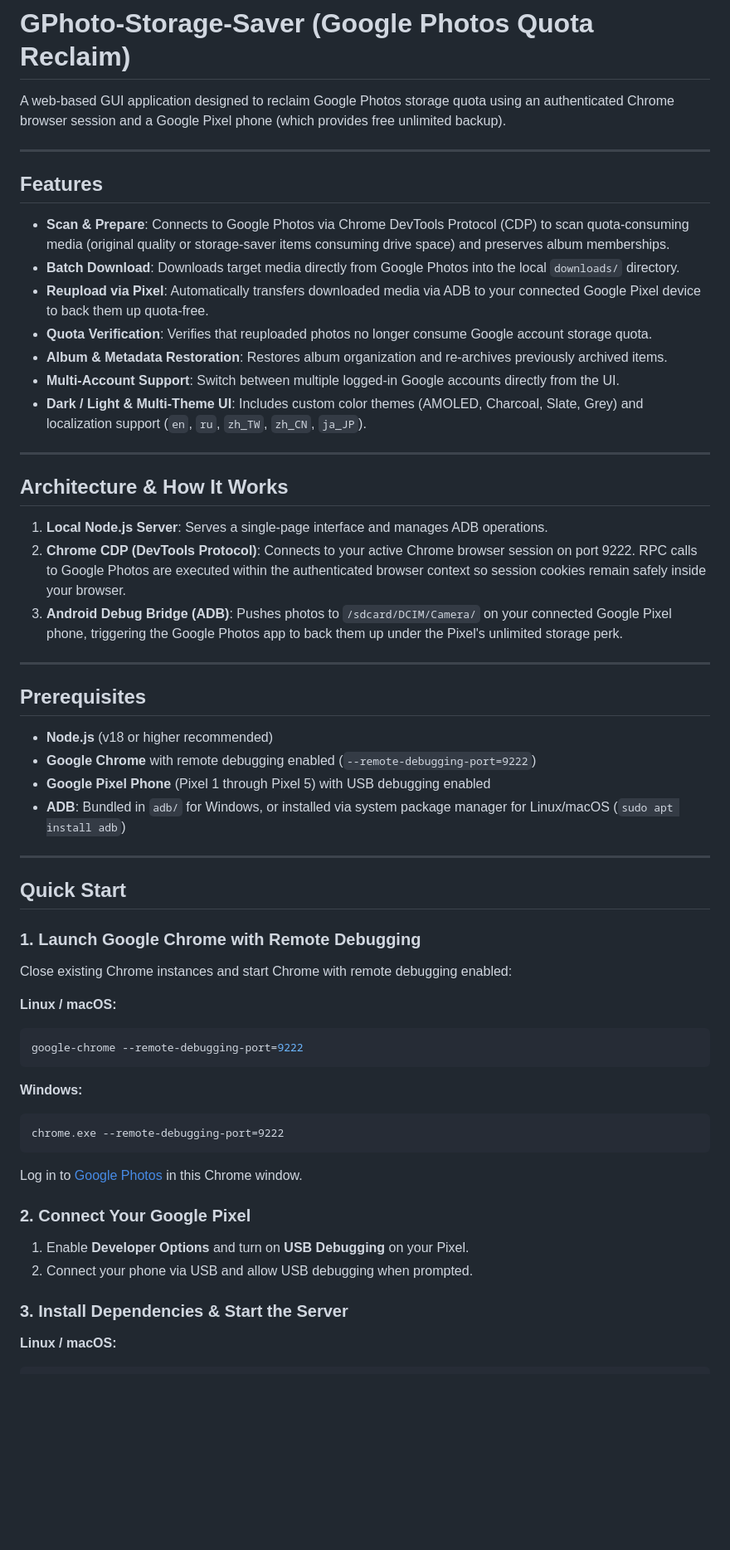
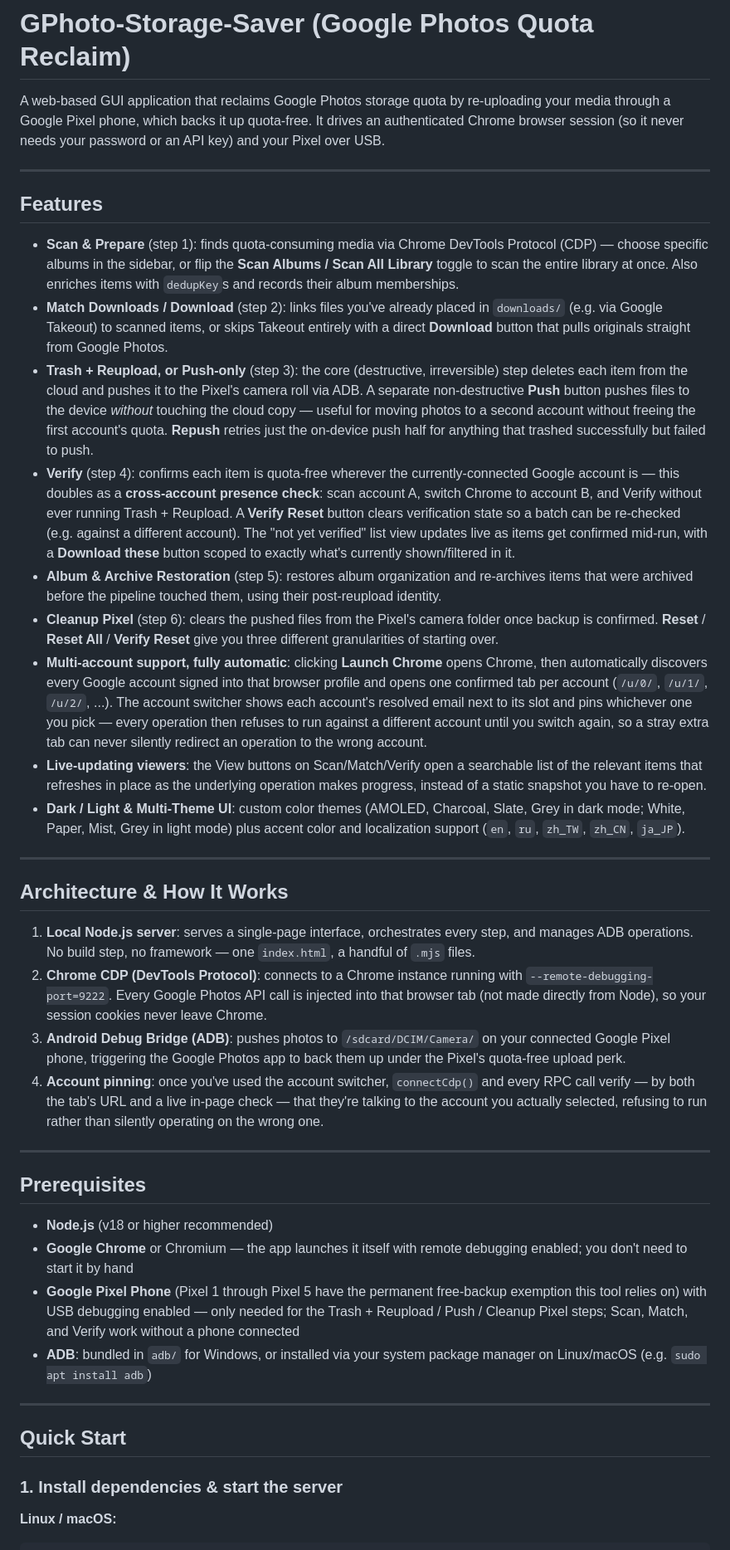
Before and after one commit to TharaBhaiDoraemon/GPhoto-Storage-Saver, a Markdown page: README.md, the part around one of its changes. Shown at 83% size. Drawn GitHub-style; blank space fills up the shorter version.

Commit message:
Update README to match current feature set
The previous README described an older, pre-merge version of the pipeline
(separate album-selection step, manual Chrome launch instructions, no
mention of Push/Repush, cross-account verify, live-updating viewers, or
automatic multi-account tab discovery). Rewrites Features, Architecture,
Prerequisites, and Quick Start to match what the app actually does now,
and adds the missing Dead Code Audit doc link.

Co-Authored-By: Claude Sonnet 5 <noreply@anthropic.com>
Claude-Session: https://claude.ai/code/session_017iHV6SK7GaqvtiZYvbqAn9

````diff
--- a/README.md
+++ b/README.md
@@ -1,62 +1,84 @@
 # GPhoto-Storage-Saver (Google Photos Quota Reclaim)
 
-A web-based GUI application designed to reclaim Google Photos storage quota using an authenticated Chrome browser session and a Google Pixel phone (which provides free unlimited backup).
+A web-based GUI application that reclaims Google Photos storage quota by re-uploading your media
+through a Google Pixel phone, which backs it up quota-free. It drives an authenticated Chrome
+browser session (so it never needs your password or an API key) and your Pixel over USB.
 
 ---
 
 ## Features
 
-- **Scan & Prepare**: Connects to Google Photos via Chrome DevTools Protocol (CDP) to scan quota-consuming media (original quality or storage-saver items consuming drive space) and preserves album memberships.
-- **Batch Download**: Downloads target media directly from Google Photos into the local `downloads/` directory.
-- **Reupload via Pixel**: Automatically transfers downloaded media via ADB to your connected Google Pixel device to back them up quota-free.
-- **Quota Verification**: Verifies that reuploaded photos no longer consume Google account storage quota.
-- **Album & Metadata Restoration**: Restores album organization and re-archives previously archived items.
-- **Multi-Account Support**: Switch between multiple logged-in Google accounts directly from the UI.
-- **Dark / Light & Multi-Theme UI**: Includes custom color themes (AMOLED, Charcoal, Slate, Grey) and localization support (`en`, `ru`, `zh_TW`, `zh_CN`, `ja_JP`).
+- **Scan & Prepare** (step 1): finds quota-consuming media via Chrome DevTools Protocol (CDP) —
+  choose specific albums in the sidebar, or flip the **Scan Albums / Scan All Library** toggle to
+  scan the entire library at once. Also enriches items with `dedupKey`s and records their album
+  memberships.
+- **Match Downloads / Download** (step 2): links files you've already placed in `downloads/`
+  (e.g. via Google Takeout) to scanned items, or skips Takeout entirely with a direct **Download**
+  button that pulls originals straight from Google Photos.
+- **Trash + Reupload, or Push-only** (step 3): the core (destructive, irreversible) step deletes
+  each item from the cloud and pushes it to the Pixel's camera roll via ADB. A separate
+  non-destructive **Push** button pushes files to the device *without* touching the cloud copy —
+  useful for moving photos to a second account without freeing the first account's quota.
+  **Repush** retries just the on-device push half for anything that trashed successfully but
+  failed to push.
+- **Verify** (step 4): confirms each item is quota-free wherever the currently-connected Google
+  account is — this doubles as a **cross-account presence check**: scan account A, switch Chrome
+  to account B, and Verify without ever running Trash + Reupload. A **Verify Reset** button clears
+  verification state so a batch can be re-checked (e.g. against a different account). The
+  "not yet verified" list view updates live as items get confirmed mid-run, with a **Download
+  these** button scoped to exactly what's currently shown/filtered in it.
+- **Album & Archive Restoration** (step 5): restores album organization and re-archives items that
+  were archived before the pipeline touched them, using their post-reupload identity.
+- **Cleanup Pixel** (step 6): clears the pushed files from the Pixel's camera folder once backup is
+  confirmed. **Reset** / **Reset All** / **Verify Reset** give you three different granularities of
+  starting over.
+- **Multi-account support, fully automatic**: clicking **Launch Chrome** opens Chrome, then
+  automatically discovers every Google account signed into that browser profile and opens one
+  confirmed tab per account (`/u/0/`, `/u/1/`, `/u/2/`, ...). The account switcher shows each
+  account's resolved email next to its slot and pins whichever one you pick — every operation then
+  refuses to run against a different account until you switch again, so a stray extra tab can
+  never silently redirect an operation to the wrong account.
+- **Live-updating viewers**: the View buttons on Scan/Match/Verify open a searchable list of the
+  relevant items that refreshes in place as the underlying operation makes progress, instead of a
+  static snapshot you have to re-open.
+- **Dark / Light & Multi-Theme UI**: custom color themes (AMOLED, Charcoal, Slate, Grey in dark
+  mode; White, Paper, Mist, Grey in light mode) plus accent color and localization support (`en`,
+  `ru`, `zh_TW`, `zh_CN`, `ja_JP`).
 
 ---
 
 ## Architecture & How It Works
 
-1. **Local Node.js Server**: Serves a single-page interface and manages ADB operations.
-2. **Chrome CDP (DevTools Protocol)**: Connects to your active Chrome browser session on port 9222. RPC calls to Google Photos are executed within the authenticated browser context so session cookies remain safely inside your browser.
-3. **Android Debug Bridge (ADB)**: Pushes photos to `/sdcard/DCIM/Camera/` on your connected Google Pixel phone, triggering the Google Photos app to back them up under the Pixel's unlimited storage perk.
+1. **Local Node.js server**: serves a single-page interface, orchestrates every step, and manages
+   ADB operations. No build step, no framework — one `index.html`, a handful of `.mjs` files.
+2. **Chrome CDP (DevTools Protocol)**: connects to a Chrome instance running with
+   `--remote-debugging-port=9222`. Every Google Photos API call is injected into that browser tab
+   (not made directly from Node), so your session cookies never leave Chrome.
+3. **Android Debug Bridge (ADB)**: pushes photos to `/sdcard/DCIM/Camera/` on your connected
+   Google Pixel phone, triggering the Google Photos app to back them up under the Pixel's
+   quota-free upload perk.
+4. **Account pinning**: once you've used the account switcher, `connectCdp()` and every RPC call
+   verify — by both the tab's URL and a live in-page check — that they're talking to the account
+   you actually selected, refusing to run rather than silently operating on the wrong one.
 
 ---
 
 ## Prerequisites
 
 - **Node.js** (v18 or higher recommended)
-- **Google Chrome** with remote debugging enabled (`--remote-debugging-port=9222`)
-- **Google Pixel Phone** (Pixel 1 through Pixel 5) with USB debugging enabled
-- **ADB**: Bundled in `adb/` for Windows, or installed via system package manager for Linux/macOS (`sudo apt install adb`)
+- **Google Chrome** or Chromium — the app launches it itself with remote debugging enabled; you
+  don't need to start it by hand
+- **Google Pixel Phone** (Pixel 1 through Pixel 5 have the permanent free-backup exemption this
+  tool relies on) with USB debugging enabled — only needed for the Trash + Reupload / Push /
+  Cleanup Pixel steps; Scan, Match, and Verify work without a phone connected
+- **ADB**: bundled in `adb/` for Windows, or installed via your system package manager on
+  Linux/macOS (e.g. `sudo apt install adb`)
 
 ---
 
 ## Quick Start
 
-### 1. Launch Google Chrome with Remote Debugging
-
-Close existing Chrome instances and start Chrome with remote debugging enabled:
-
-**Linux / macOS:**
-```bash
-google-chrome --remote-debugging-port=9222
-```
-
-**Windows:**
-```cmd
-chrome.exe --remote-debugging-port=9222
-```
-
-Log in to [Google Photos](https://photos.google.com) in this Chrome window.
-
-### 2. Connect Your Google Pixel
-
-1. Enable **Developer Options** and turn on **USB Debugging** on your Pixel.
-2. Connect your phone via USB and allow USB debugging when prompted.
-
-### 3. Install Dependencies & Start the Server
+### 1. Install dependencies & start the server
 
 **Linux / macOS:**
 ```bash
````
Also changed, not shown: other parts of README.md (+28 -8 lines).
